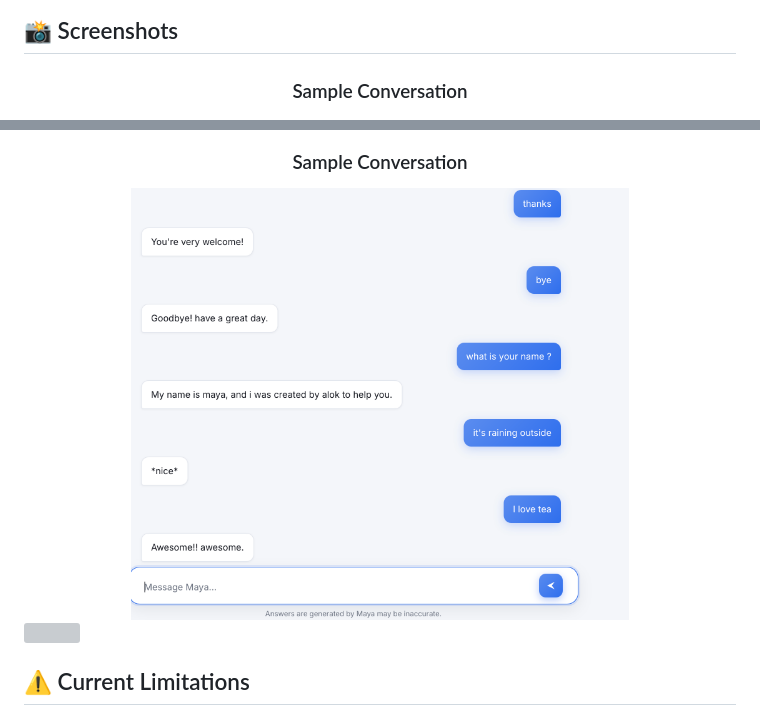
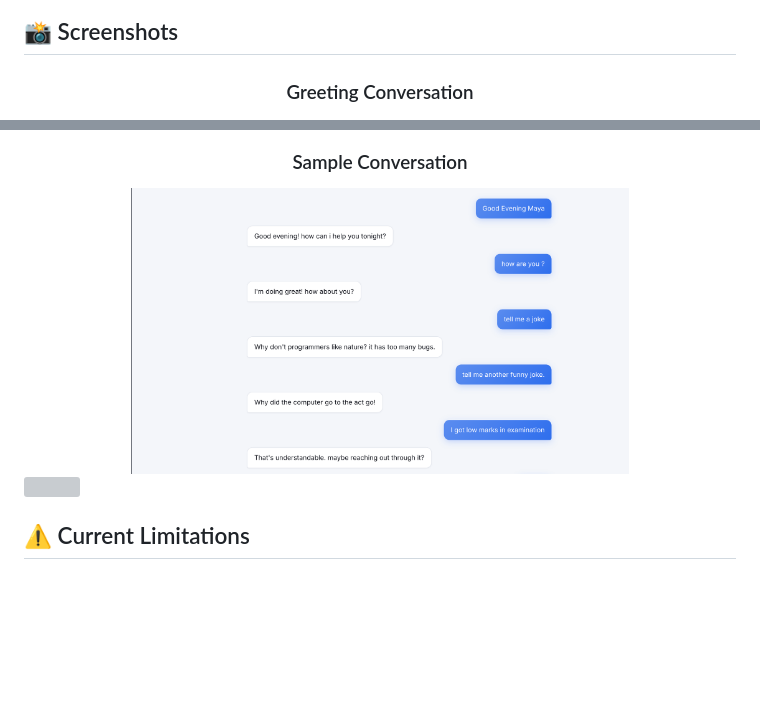
Before and after one commit to alokkumar-project/Maya, a Markdown page: Maya_v1/new_README.md, 2 parts joined by grey strips. Drawn GitHub-style; blank space fills up the shorter version; grey boxes are pictures that could not be loaded.

```diff
--- a/Maya_v1/new_README.md
+++ b/Maya_v1/new_README.md
@@ -131,11 +137,11 @@ The combined dataset focuses on open-domain dialogue, enabling Maya to respond n
 
 <div align="center">
 
-### Sample Conversation
+### Greeting Conversation
 <img src="images/chatbot1.png" width="70%"/>
 
 ### Sample Conversation
-<img src="images/chatbot2.png" width="70%"/>
+<img src="images/chatbot1.png" width="70%"/>
 
 </div>
 
```
Also changed, not shown: other parts of Maya_v1/new_README.md (+12 -6 lines).
